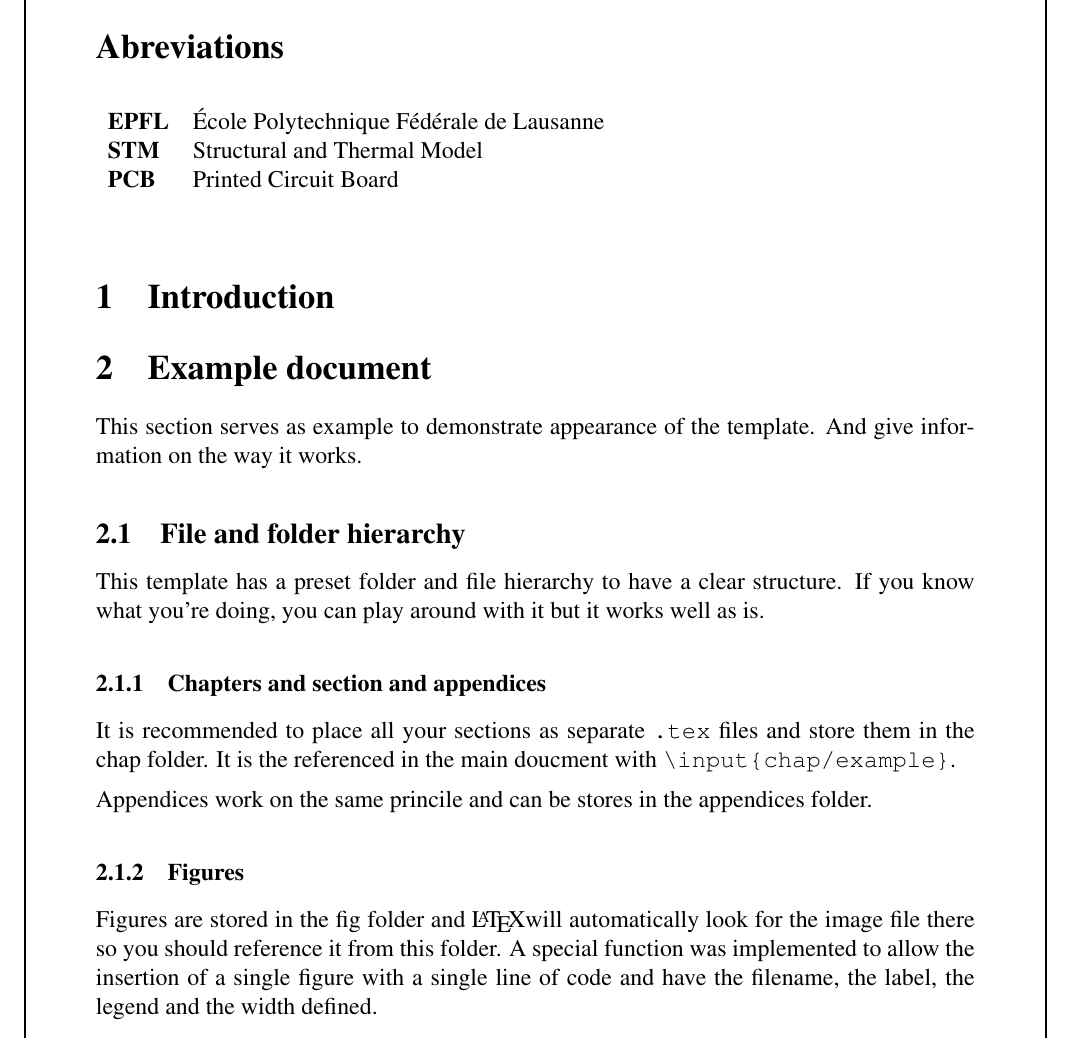
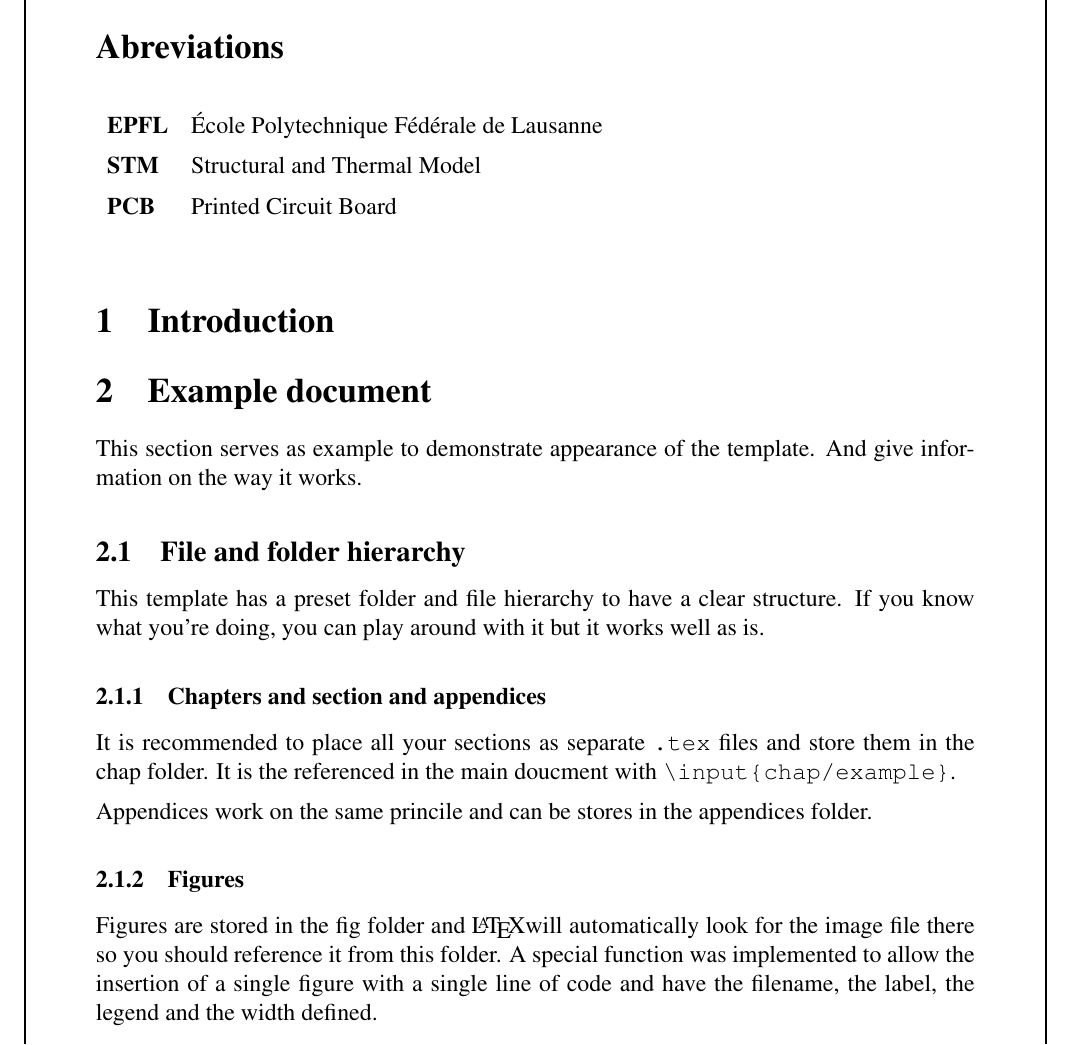
Before and after one commit to eSpaceEPFL/report-latex, a LaTeX document (report.tex, which reads chap/abbreviations.tex): part of page 7 of 10, cut so that both start at the same text. Compiled offline with pdfLaTeX.

Commit message:
Changed abbreviation display style

```diff
--- a/chap/abbreviations.tex
+++ b/chap/abbreviations.tex
@@ -1,9 +1,11 @@
 \section*{Abreviations}
 
 \begin{table}[htbp]
+    {\renewcommand{\arraystretch}{1.4}
+            \renewcommand{\tabcolsep}{0.2cm}
     \begin{tabular}{>{\bfseries}l l}
     EPFL & École Polytechnique Fédérale de Lausanne\\
     STM  & Structural and Thermal Model\\
     PCB  & Printed Circuit Board\\
-    \end{tabular}%
+    \end{tabular}}%
 \end{table}%
```
